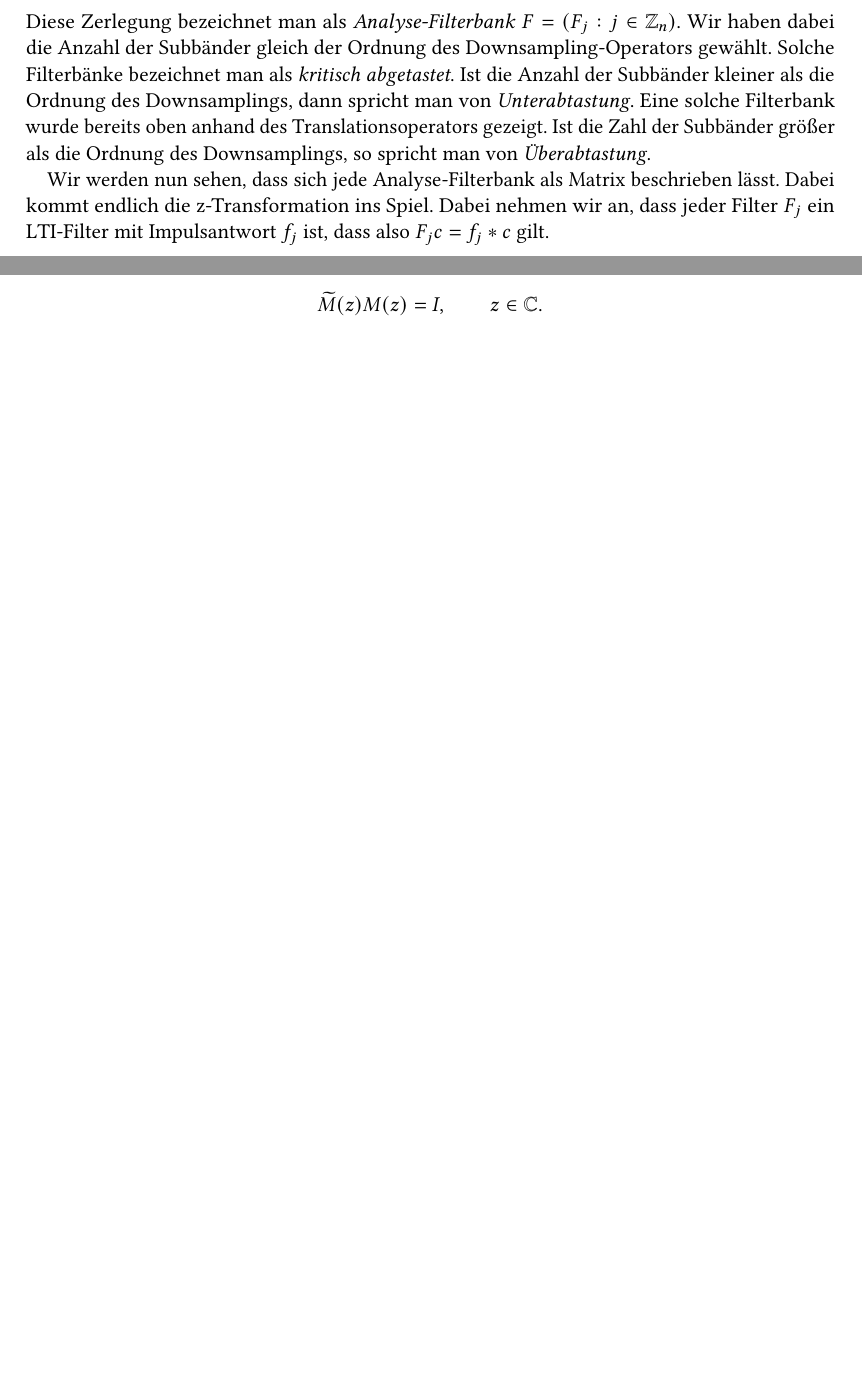
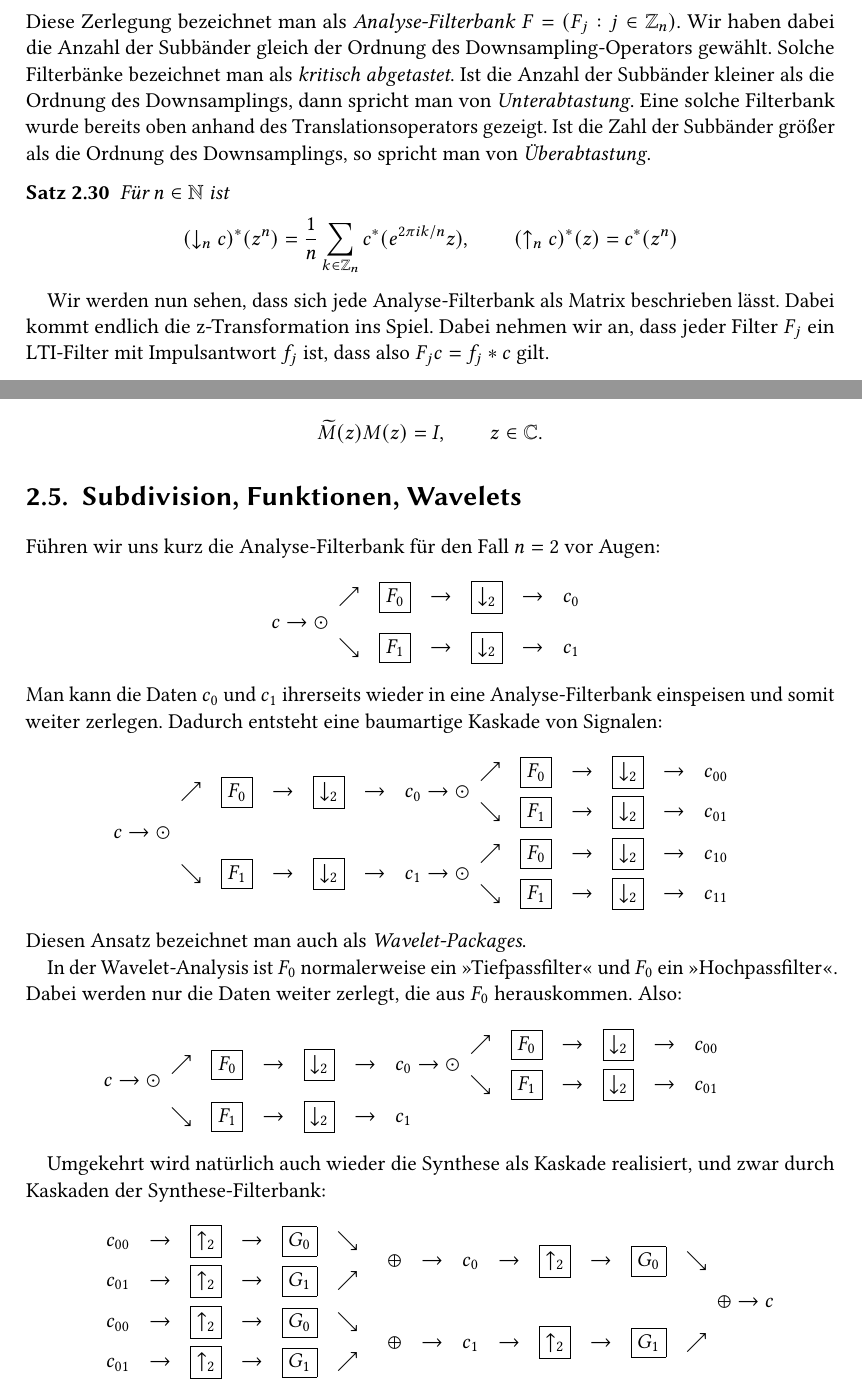
Before and after one commit to manpau1991/hjkl, a LaTeX book (Bildverarbeitung/Zusammenfassung/Zusammenfassung.tex, which reads Bildverarbeitung/Zusammenfassung/Kapitel/Transformationen.tex): two parts of pages 60 and 62 of 67 before the commit and two parts of pages 60 and 63 of 68 after it, joined at a grey line, cut so that both start at the same text, the shorter picture padded with empty space. Compiled offline with pdfLaTeX.

Commit message:
BV Zusammenfassung: Subdivision angerissen

```diff
--- a/Bildverarbeitung/Zusammenfassung/Kapitel/Transformationen.tex
+++ b/Bildverarbeitung/Zusammenfassung/Kapitel/Transformationen.tex
@@ -786,6 +786,15 @@ die Ordnung des Downsamplings, dann spricht man von \emph{Unterabtastung}. Eine
 wurde bereits oben anhand des Translationsoperators gezeigt. Ist die Zahl der Subbänder größer als
 die Ordnung des Downsamplings, so spricht man von \emph{Überabtastung}.
 
+\begin{proposition}
+Für $ n \in \N $ ist
+\[
+    (\downarrow_{n}c)^{*}(z^{n})
+  = \frac{1}{n} \sum_{k \in \Z_{n}} c^{*}(e^{2\pi ik/n}z), \qquad
+    (\uparrow_{n}c)^{*}(z) = c^{*}(z^{n})
+\]
+\end{proposition}
+
 Wir werden nun sehen, dass sich jede Analyse-Filterbank als Matrix beschrieben lässt. Dabei kommt
 endlich die z-Transformation ins Spiel. Dabei nehmen wir an, dass jeder Filter $ F_{j} $ ein
 LTI-Filter mit Impulsantwort $ f_{j} $ ist, dass also $ F_{j}c = f_{j} * c $ gilt.
@@ -994,3 +1005,74 @@ Eine Filterbank $ (F,G) $ besitzt die Fähigkeit zur perfekten Rekonstruktion ge
   \widetilde{M}(z) M(z) = I, \qquad z \in \C.
 \]
 \end{proposition}
+
+\section{Subdivision, Funktionen, Wavelets}
+
+Führen wir uns kurz die Analyse-Filterbank für den Fall $ n = 2 $ vor Augen:
+\[
+  c \rightarrow \odot
+  \begin{array}{*{6}{c}}
+    \nearrow & \boxed{F_{0}} & \rightarrow & \boxed{\downarrow_{2}} & \rightarrow & c_{0} \\[1em]
+    \searrow & \boxed{F_{1}} & \rightarrow & \boxed{\downarrow_{2}} & \rightarrow & c_{1}
+  \end{array}
+\]
+Man kann die Daten $ c_{0} $ und $ c_{1} $ ihrerseits wieder in eine Analyse-Filterbank einspeisen
+und somit weiter zerlegen. Dadurch entsteht eine baumartige Kaskade von Signalen:
+\[
+  c \rightarrow \odot
+  \begin{array}{*{7}{c}}
+    \nearrow & \boxed{F_{0}} & \rightarrow & \boxed{\downarrow_{2}} & \rightarrow &
+      c_{0} \rightarrow \odot
+      \begin{array}{*{6}{c}}
+        \nearrow & \boxed{F_{0}} & \rightarrow & \boxed{\downarrow_{2}} & \rightarrow & c_{00}
+          \\[0.5em]
+        \searrow & \boxed{F_{1}} & \rightarrow & \boxed{\downarrow_{2}} & \rightarrow & c_{01}
+      \end{array} \\[1.5em]
+    \searrow & \boxed{F_{1}} & \rightarrow & \boxed{\downarrow_{2}} & \rightarrow &
+    c_{1} \rightarrow \odot
+      \begin{array}{*{6}{c}}
+        \nearrow & \boxed{F_{0}} & \rightarrow & \boxed{\downarrow_{2}} & \rightarrow & c_{10}
+          \\[0.5em]
+        \searrow & \boxed{F_{1}} & \rightarrow & \boxed{\downarrow_{2}} & \rightarrow & c_{11}
+      \end{array}
+  \end{array}
+\]
+Diesen Ansatz bezeichnet man auch als \emph{Wavelet-Packages}.
+
+In der Wavelet-Analysis ist $ F_{0} $ normalerweise ein \enquote{Tiefpassfilter} und $ F_{0} $ ein
+\enquote{Hochpassfilter}. Dabei werden nur die Daten weiter zerlegt, die aus $ F_{0} $ herauskommen.
+Also:
+\[
+  c \rightarrow \odot
+  \begin{array}{*{7}{l}}
+    \nearrow & \boxed{F_{0}} & \rightarrow & \boxed{\downarrow_{2}} & \rightarrow &
+      c_{0} \rightarrow \odot
+      \begin{array}{*{6}{c}}
+        \nearrow & \boxed{F_{0}} & \rightarrow & \boxed{\downarrow_{2}} & \rightarrow & c_{00}
+          \\[0.5em]
+        \searrow & \boxed{F_{1}} & \rightarrow & \boxed{\downarrow_{2}} & \rightarrow & c_{01}
+      \end{array} \\
+    \searrow & \boxed{F_{1}} & \rightarrow & \boxed{\downarrow_{2}} & \rightarrow & c_{1} &
+  \end{array}
+\]
+
+Umgekehrt wird natürlich auch wieder die Synthese als Kaskade realisiert, und zwar durch Kaskaden
+der Synthese-Filterbank:
+\[
+  \begin{array}{*{9}{c}}
+    \begin{array}{*{6}{c}}
+      c_{00} & \rightarrow & \boxed{\uparrow_{2}} & \rightarrow & \boxed{G_{0}} & \searrow \\[0.5em]
+      c_{01} & \rightarrow & \boxed{\uparrow_{2}} & \rightarrow & \boxed{G_{1}} & \nearrow
+    \end{array}
+      & \oplus & \rightarrow & c_{0} & \rightarrow & \boxed{\uparrow_{2}} & \rightarrow
+      & \boxed{G_{0}} & \searrow
+      \\[1.5em]
+    \begin{array}{*{6}{c}}
+      c_{00} & \rightarrow & \boxed{\uparrow_{2}} & \rightarrow & \boxed{G_{0}} & \searrow \\[0.5em]
+      c_{01} & \rightarrow & \boxed{\uparrow_{2}} & \rightarrow & \boxed{G_{1}} & \nearrow
+    \end{array}
+      & \oplus & \rightarrow & c_{1} & \rightarrow & \boxed{\uparrow_{2}} & \rightarrow
+      & \boxed{G_{1}} & \nearrow
+  \end{array}
+  \oplus \rightarrow c
+\]
```
Also changed, not shown: Bildverarbeitung/Zusammenfassung/Zusammenfassung.pdf, Bildverarbeitung/Zusammenfassung/Kapitel/Transformationen.tex (2 more changed lines).
